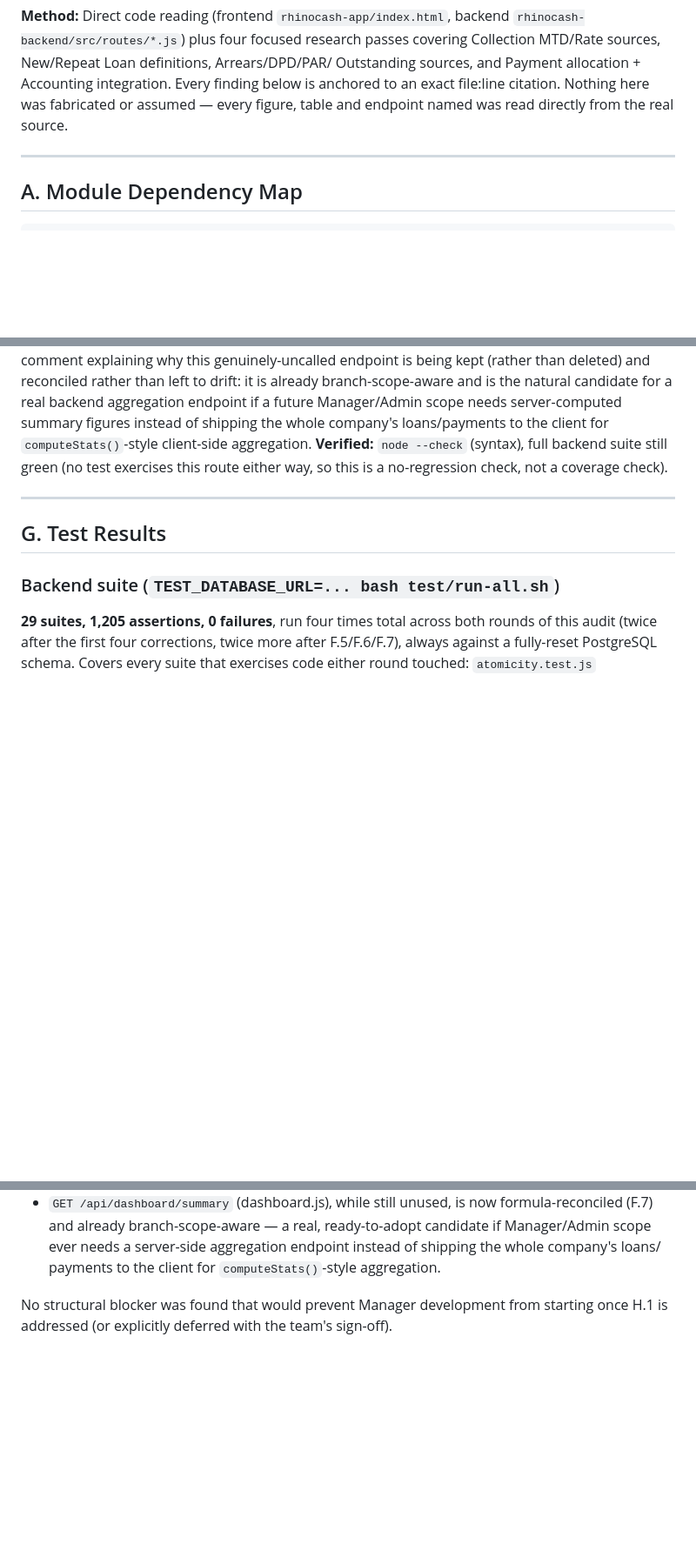
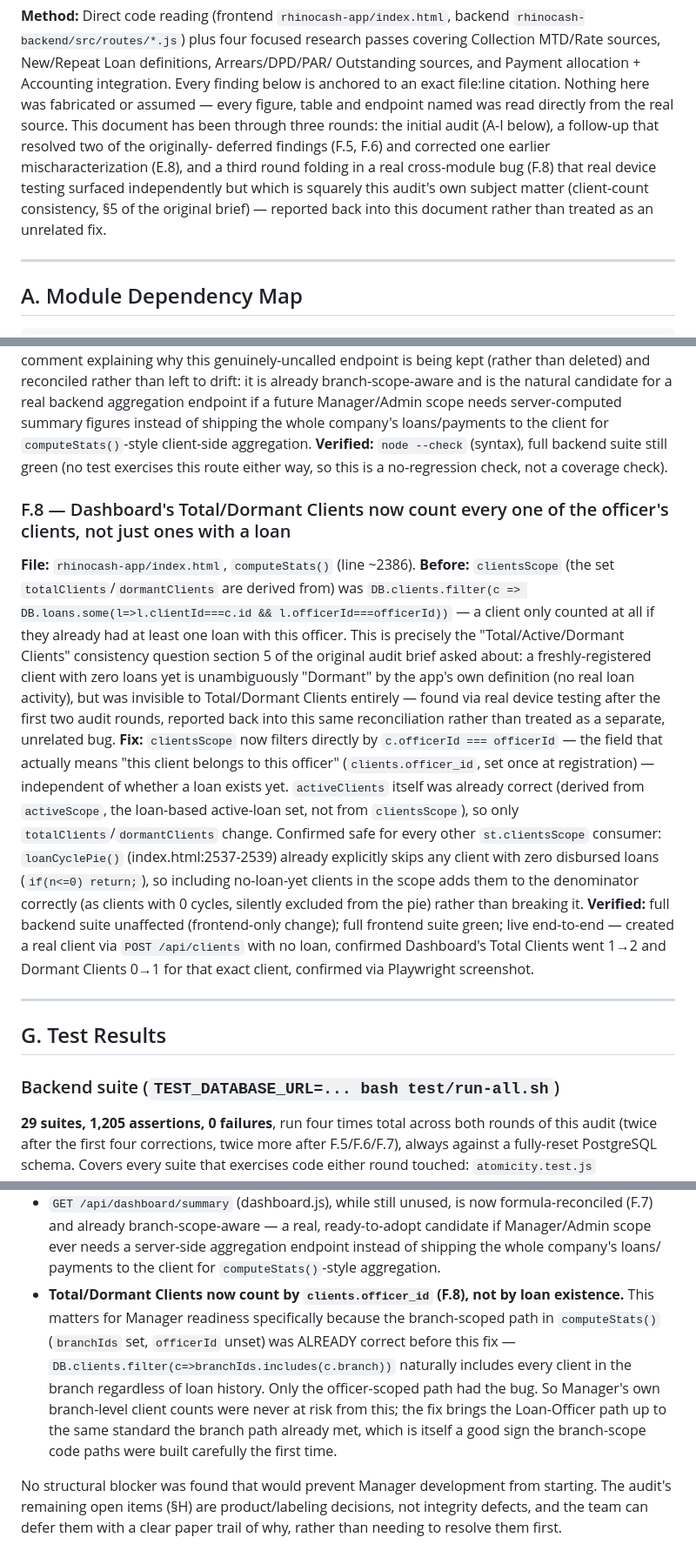
Before and after one commit to Thebrainydon/rhinocash-system, a Markdown page: rhinocash-backend/docs/CROSS_MODULE_AUDIT.md, 3 parts joined by grey strips. Shown at 87% size. Drawn GitHub-style; blank space fills up the shorter version.

Commit message:
Audit doc: fold in client-count fix, confirm My Account standalone items, fix stale H.1 reference
Continuing the cross-module reconciliation on explicit re-request: folded
the interim bug-fix round's Dashboard client-count fix (computeStats()
now scoping Total/Dormant Clients by clients.officer_id instead of
requiring an existing loan) into the audit as F.8, since it's squarely
this audit's own subject matter (client-count consistency, brief section
5) even though it surfaced from separate device testing rather than this
document's own research passes.

Also, per direct re-verification this round:
- Confirmed My Account's "My Work Plan" (daily_workplans table) and
  "Salary Advance" (salary_advance_requests table) are genuinely
  standalone — own tables, own routes, no read/write path touches
  clients/loans/payments/journal_entries.
- Confirmed DB.cashPosition (GET /api/accounting/cash-position) uses the
  same ledgerBalance() function as Trial Balance/P&L/Balance Sheet — one
  authoritative source, no duplicate-calculation risk.
- Confirmed the Manager-scope path in computeStats() (branchIds set) was
  never affected by the client-count bug F.8 fixes — it already counted
  every client in the branch regardless of loan history, unlike the
  officer-scoped path.
- Fixed a stale "once H.1 is addressed" closing reference left over from
  an earlier numbering (that item was resolved and renumbered away
  earlier in this document).

No code changed this round — full backend (1,205/1,205) and frontend
(1,058/1,058) suites re-run and confirmed green, documentation-only.

Co-Authored-By: Claude Sonnet 5 <noreply@anthropic.com>
Claude-Session: https://claude.ai/code/session_01G4DjQkty77G4qj7dbdwRLA

```diff
--- a/rhinocash-backend/docs/CROSS_MODULE_AUDIT.md
+++ b/rhinocash-backend/docs/CROSS_MODULE_AUDIT.md
@@ -12,7 +12,14 @@ Collection MTD/Rate sources, New/Repeat Loan definitions, Arrears/DPD/PAR/
 Outstanding sources, and Payment allocation + Accounting integration. Every
 finding below is anchored to an exact file:line citation. Nothing here was
 fabricated or assumed — every figure, table and endpoint named was read directly
-from the real source.
+from the real source. This document has been through three rounds: the
+initial audit (A-I below), a follow-up that resolved two of the originally-
+deferred findings (F.5, F.6) and corrected one earlier mischaracterization
+(E.8), and a third round folding in a real cross-module bug (F.8) that
+real device testing surfaced independently but which is squarely this
+audit's own subject matter (client-count consistency, §5 of the original
+brief) — reported back into this document rather than treated as an
+unrelated fix.
 
 ---
 
@@ -432,6 +445,36 @@ aggregation.
 test exercises this route either way, so this is a no-regression check,
 not a coverage check).
 
+### F.8 — Dashboard's Total/Dormant Clients now count every one of the officer's clients, not just ones with a loan
+**File:** `rhinocash-app/index.html`, `computeStats()` (line ~2386).
+**Before:** `clientsScope` (the set `totalClients`/`dormantClients` are
+derived from) was `DB.clients.filter(c => DB.loans.some(l=>l.clientId===c.id
+&& l.officerId===officerId))` — a client only counted at all if they
+already had at least one loan with this officer. This is precisely the
+"Total/Active/Dormant Clients" consistency question section 5 of the
+original audit brief asked about: a freshly-registered client with zero
+loans yet is unambiguously "Dormant" by the app's own definition (no real
+loan activity), but was invisible to Total/Dormant Clients entirely —
+found via real device testing after the first two audit rounds, reported
+back into this same reconciliation rather than treated as a separate,
+unrelated bug.
+**Fix:** `clientsScope` now filters directly by `c.officerId === officerId`
+— the field that actually means "this client belongs to this officer"
+(`clients.officer_id`, set once at registration) — independent of whether
+a loan exists yet. `activeClients` itself was already correct (derived
+from `activeScope`, the loan-based active-loan set, not from
+`clientsScope`), so only `totalClients`/`dormantClients` change.
+Confirmed safe for every other `st.clientsScope` consumer: `loanCyclePie()`
+(index.html:2537-2539) already explicitly skips any client with zero
+disbursed loans (`if(n<=0) return;`), so including no-loan-yet clients in
+the scope adds them to the denominator correctly (as clients with 0
+cycles, silently excluded from the pie) rather than breaking it.
+**Verified:** full backend suite unaffected (frontend-only change); full
+frontend suite green; live end-to-end — created a real client via
+`POST /api/clients` with no loan, confirmed Dashboard's Total Clients went
+1→2 and Dormant Clients 0→1 for that exact client, confirmed via
+Playwright screenshot.
+
 ---
 
 ## G. Test Results
@@ -601,7 +649,19 @@ following observations:
   ready-to-adopt candidate if Manager/Admin scope ever needs a server-side
   aggregation endpoint instead of shipping the whole company's loans/
   payments to the client for `computeStats()`-style aggregation.
+- **Total/Dormant Clients now count by `clients.officer_id` (F.8), not by
+  loan existence.** This matters for Manager readiness specifically
+  because the branch-scoped path in `computeStats()` (`branchIds` set,
+  `officerId` unset) was ALREADY correct before this fix —
+  `DB.clients.filter(c=>branchIds.includes(c.branch))` naturally includes
+  every client in the branch regardless of loan history. Only the
+  officer-scoped path had the bug. So Manager's own branch-level client
+  counts were never at risk from this; the fix brings the Loan-Officer
+  path up to the same standard the branch path already met, which is
+  itself a good sign the branch-scope code paths were built carefully the
+  first time.
 
-No structural blocker was found that would prevent Manager development from
-starting once H.1 is addressed (or explicitly deferred with the team's
-sign-off).
+No structural blocker was found that would prevent Manager development
+from starting. The audit's remaining open items (§H) are product/labeling
+decisions, not integrity defects, and the team can defer them with a
+clear paper trail of why, rather than needing to resolve them first.
```
Also changed, not shown: other parts of rhinocash-backend/docs/CROSS_MODULE_AUDIT.md (+15 -4 lines).
